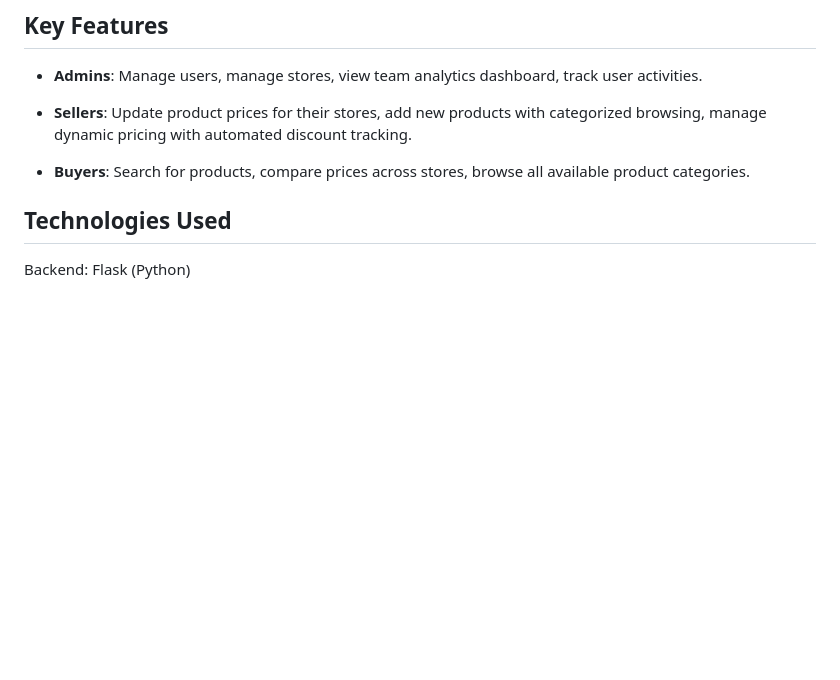
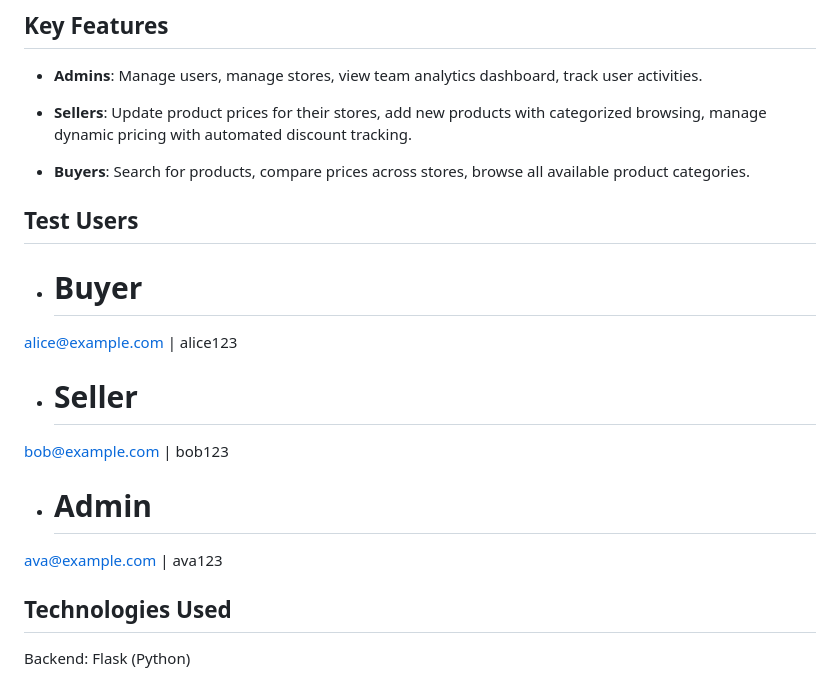
Before and after one commit to Clarkson-Applied-Data-Science/ia637_Shylendra_s_25, a Markdown page: README.md, the part around the change. GitHub-like rendering; blank space fills up the shorter version.

```diff
--- a/README.md
+++ b/README.md
@@ -10,6 +10,14 @@ A web-based platform where users can compare product prices across various store
 - **Sellers**: Update product prices for their stores, add new products with categorized browsing, manage dynamic pricing with automated discount tracking.
 
 - **Buyers**: Search for products, compare prices across stores, browse all available product categories.
+
+## Test Users
+- # Buyer
+alice@example.com | alice123
+- # Seller
+bob@example.com | bob123
+- # Admin
+ava@example.com | ava123
 
 ## Technologies Used
 Backend: Flask (Python)
```
